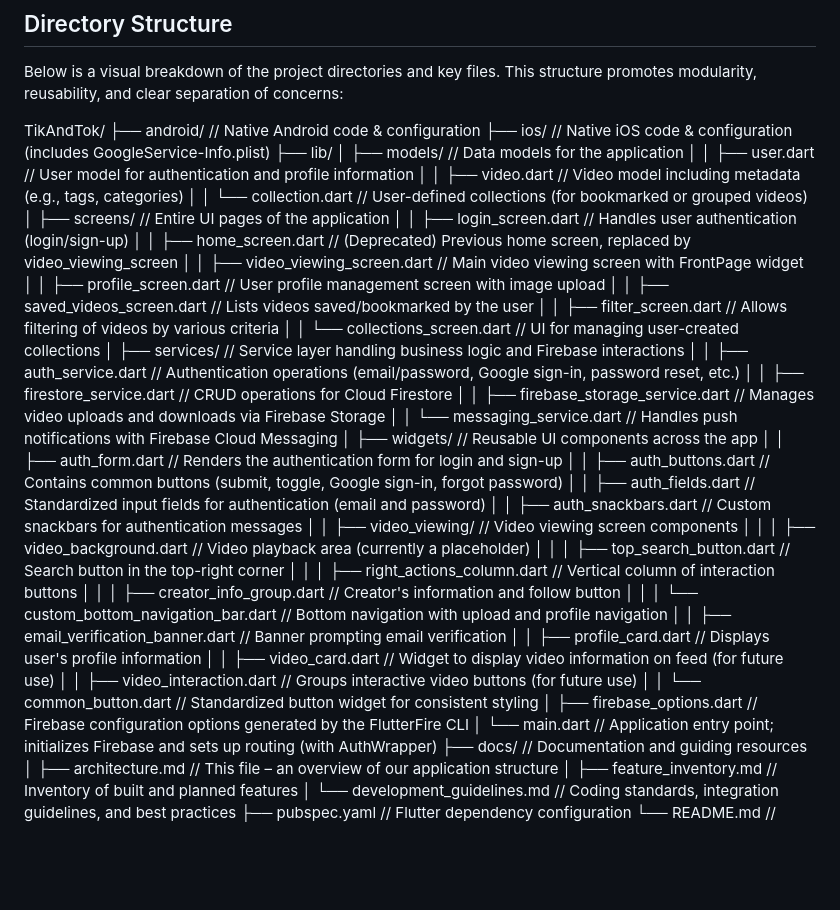
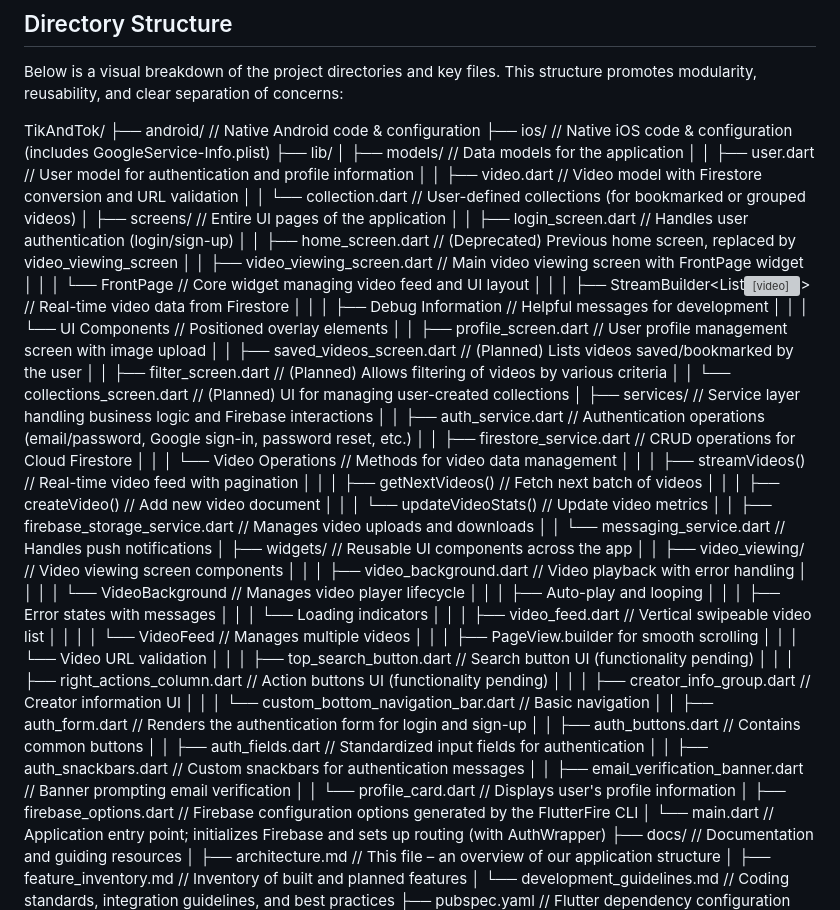
Before and after one commit to Monterroso/TikAndTok, a Markdown page: docs/architecture.md, the part around one of its changes. Rendered like a GitHub page; blank space fills up the shorter version; grey boxes are pictures that could not be loaded.

Commit message:
Added documentation WORKING

```diff
--- a/docs/architecture.md
+++ b/docs/architecture.md
@@ -16,37 +16,51 @@ TikAndTok/
 ├── lib/
 │ ├── models/ // Data models for the application
 │ │ ├── user.dart // User model for authentication and profile information
-│ │ ├── video.dart // Video model including metadata (e.g., tags, categories)
+│ │ ├── video.dart // Video model with Firestore conversion and URL validation
 │ │ └── collection.dart // User-defined collections (for bookmarked or grouped videos)
 │ ├── screens/ // Entire UI pages of the application
 │ │ ├── login_screen.dart // Handles user authentication (login/sign-up)
 │ │ ├── home_screen.dart // (Deprecated) Previous home screen, replaced by video_viewing_screen
 │ │ ├── video_viewing_screen.dart // Main video viewing screen with FrontPage widget
+│ │ │ └── FrontPage // Core widget managing video feed and UI layout
+│ │ │   ├── StreamBuilder<List<Video>> // Real-time video data from Firestore
+│ │ │   ├── Debug Information // Helpful messages for development
+│ │ │   └── UI Components // Positioned overlay elements
 │ │ ├── profile_screen.dart // User profile management screen with image upload
-│ │ ├── saved_videos_screen.dart // Lists videos saved/bookmarked by the user
-│ │ ├── filter_screen.dart // Allows filtering of videos by various criteria
-│ │ └── collections_screen.dart // UI for managing user-created collections
+│ │ ├── saved_videos_screen.dart // (Planned) Lists videos saved/bookmarked by the user
+│ │ ├── filter_screen.dart // (Planned) Allows filtering of videos by various criteria
+│ │ └── collections_screen.dart // (Planned) UI for managing user-created collections
 │ ├── services/ // Service layer handling business logic and Firebase interactions
 │ │ ├── auth_service.dart // Authentication operations (email/password, Google sign-in, password reset, etc.)
 │ │ ├── firestore_service.dart // CRUD operations for Cloud Firestore
-│ │ ├── firebase_storage_service.dart // Manages video uploads and downloads via Firebase Storage
-│ │ └── messaging_service.dart // Handles push notifications with Firebase Cloud Messaging
+│ │ │ └── Video Operations // Methods for video data management
+│ │ │   ├── streamVideos() // Real-time video feed with pagination
+│ │ │   ├── getNextVideos() // Fetch next batch of videos
+│ │ │   ├── createVideo() // Add new video document
+│ │ │   └── updateVideoStats() // Update video metrics
+│ │ ├── firebase_storage_service.dart // Manages video uploads and downloads
+│ │ └── messaging_service.dart // Handles push notifications
 │ ├── widgets/ // Reusable UI components across the app
+│ │ ├── video_viewing/ // Video viewing screen components
+│ │ │ ├── video_background.dart // Video playback with error handling
+│ │ │ │ └── VideoBackground // Manages video player lifecycle
+│ │ │   ├── Auto-play and looping
+│ │ │   ├── Error states with messages
+│ │ │   └── Loading indicators
+│ │ │ ├── video_feed.dart // Vertical swipeable video list
+│ │ │ │ └── VideoFeed // Manages multiple videos
+│ │ │   ├── PageView.builder for smooth scrolling
+│ │ │   └── Video URL validation
+│ │ │ ├── top_search_button.dart // Search button UI (functionality pending)
+│ │ │ ├── right_actions_column.dart // Action buttons UI (functionality pending)
+│ │ │ ├── creator_info_group.dart // Creator information UI
+│ │ │ └── custom_bottom_navigation_bar.dart // Basic navigation
 │ │ ├── auth_form.dart // Renders the authentication form for login and sign-up
-│ │ ├── auth_buttons.dart // Contains common buttons (submit, toggle, Google sign-in, forgot password)
-│ │ ├── auth_fields.dart // Standardized input fields for authentication (email and password)
+│ │ ├── auth_buttons.dart // Contains common buttons
+│ │ ├── auth_fields.dart // Standardized input fields for authentication
 │ │ ├── auth_snackbars.dart // Custom snackbars for authentication messages
-│ │ ├── video_viewing/ // Video viewing screen components
-│ │ │ ├── video_background.dart // Video playback area (currently a placeholder)
-│ │ │ ├── top_search_button.dart // Search button in the top-right corner
-│ │ │ ├── right_actions_column.dart // Vertical column of interaction buttons
-│ │ │ ├── creator_info_group.dart // Creator's information and follow button
-│ │ │ └── custom_bottom_navigation_bar.dart // Bottom navigation with upload and profile navigation
 │ │ ├── email_verification_banner.dart // Banner prompting email verification
-│ │ ├── profile_card.dart // Displays user's profile information
-│ │ ├── video_card.dart // Widget to display video information on feed (for future use)
-│ │ ├── video_interaction.dart // Groups interactive video buttons (for future use)
-│ │ └── common_button.dart // Standardized button widget for consistent styling
+│ │ └── profile_card.dart // Displays user's profile information
 │ ├── firebase_options.dart // Firebase configuration options generated by the FlutterFire CLI
 │ └── main.dart // Application entry point; initializes Firebase and sets up routing (with AuthWrapper)
 ├── docs/ // Documentation and guiding resources
```
Also changed, not shown: other parts of docs/architecture.md (+34 -0 lines), docs/feature_inventory.md (+16 -4 lines).
